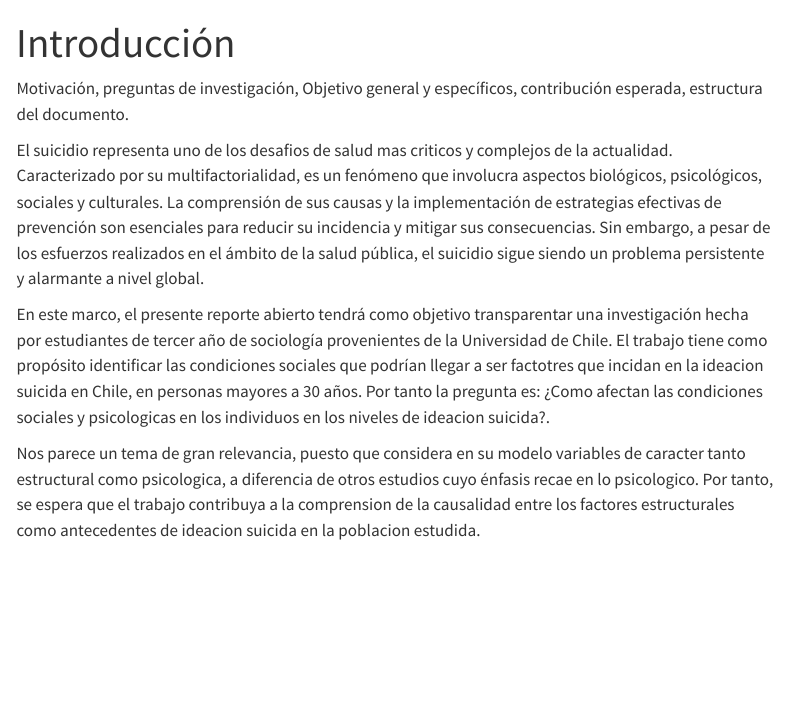
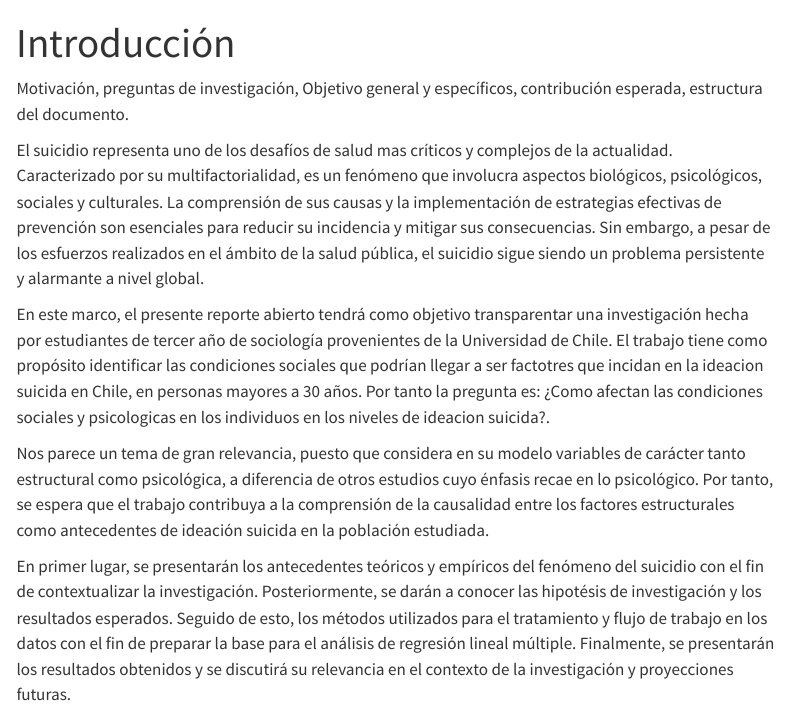
Before and after one commit to Cabvens/T2_cienciabierta_g3, a Quarto document (01-introduccion.qmd): the page in a window 1100 px wide, from its top. Rendered offline with R 4.5, knitr and Pandoc in place of Quarto, with nearby package versions; menus at the side of the page are left out.

Commit message:
correcciones ortograficas

```diff
--- a/01-introduccion.qmd
+++ b/01-introduccion.qmd
@@ -5,8 +5,10 @@ numbered: true
 
 Motivación, preguntas de investigación, Objetivo general y específicos, contribución esperada, estructura del documento.
 
-El suicidio representa uno de los desafios de salud mas criticos y complejos de la actualidad. Caracterizado por su multifactorialidad, es un fenómeno que involucra aspectos biológicos, psicológicos, sociales y culturales. La comprensión de sus causas y la implementación de estrategias efectivas de prevención son esenciales para reducir su incidencia y mitigar sus consecuencias. Sin embargo, a pesar de los esfuerzos realizados en el ámbito de la salud pública, el suicidio sigue siendo un problema persistente y alarmante a nivel global.
+El suicidio representa uno de los desafíos de salud mas críticos y complejos de la actualidad. Caracterizado por su multifactorialidad, es un fenómeno que involucra aspectos biológicos, psicológicos, sociales y culturales. La comprensión de sus causas y la implementación de estrategias efectivas de prevención son esenciales para reducir su incidencia y mitigar sus consecuencias. Sin embargo, a pesar de los esfuerzos realizados en el ámbito de la salud pública, el suicidio sigue siendo un problema persistente y alarmante a nivel global.
 
 En este marco, el presente reporte abierto tendrá como objetivo transparentar una investigación hecha por estudiantes de tercer año de sociología provenientes de la Universidad de Chile. El trabajo tiene como propósito identificar las condiciones sociales que podrían llegar a ser factotres que incidan en la ideacion suicida en Chile, en personas mayores a 30 años. Por tanto la pregunta es: ¿Como afectan las condiciones sociales y psicologicas en los individuos en los niveles de ideacion suicida?.
 
-Nos parece un tema de gran relevancia, puesto que considera en su modelo variables de caracter tanto estructural como psicologica, a diferencia de otros estudios cuyo énfasis recae en lo psicologico.  Por tanto, se espera que el trabajo contribuya a la comprension de la causalidad entre los factores estructurales como antecedentes de ideacion suicida en la poblacion estudida.
+Nos parece un tema de gran relevancia, puesto que considera en su modelo variables de carácter tanto estructural como psicológica, a diferencia de otros estudios cuyo énfasis recae en lo psicológico.  Por tanto, se espera que el trabajo contribuya a la comprensión de la causalidad entre los factores estructurales como antecedentes de ideación suicida en la población estudiada.
+
+En primer lugar, se presentarán los antecedentes teóricos y empíricos del fenómeno del suicidio con el fin de contextualizar la investigación. Posteriormente, se darán a conocer las hipotésis de investigación y los resultados esperados. Seguido de esto, los métodos utilizados para el tratamiento y flujo de trabajo en los datos con el fin de preparar la base para el análisis de regresión lineal múltiple. Finalmente, se presentarán los resultados obtenidos y se discutirá su relevancia en el contexto de la investigación y proyecciones futuras.
```
Also changed, not shown: 04-metodos.qmd (+1 -1 lines), 05-resultados.qmd (+2 -2 lines).
